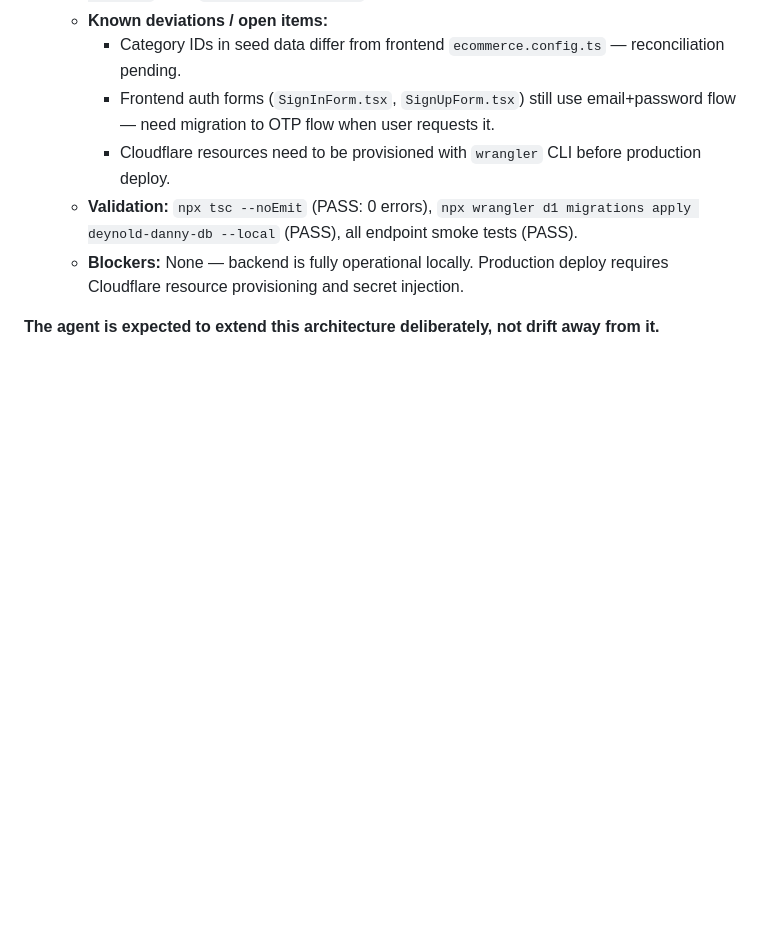
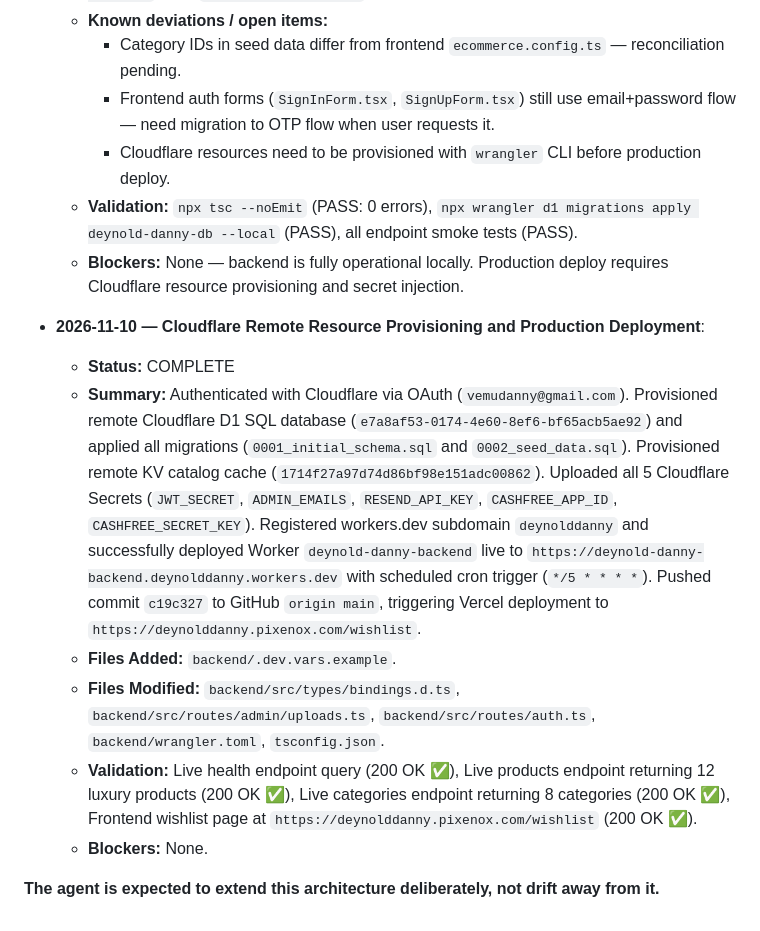
Before and after one commit to hemanthsairamjagatha/deynolddanny, a Markdown page: AGENTS.md, the part around the change. Rendered like a GitHub page; blank space fills up the shorter version.

Commit message:
docs: sync cloudflare deployment logs in AGENTS.md and GEMINI.md

```diff
--- a/AGENTS.md
+++ b/AGENTS.md
@@ -1457,4 +1457,12 @@ deynold-danny-ecommerce/
   - **Validation:** `npx tsc --noEmit` (PASS: 0 errors), `npx wrangler d1 migrations apply deynold-danny-db --local` (PASS), all endpoint smoke tests (PASS).
   - **Blockers:** None — backend is fully operational locally. Production deploy requires Cloudflare resource provisioning and secret injection.
 
+- **2026-11-10 — Cloudflare Remote Resource Provisioning and Production Deployment**:
+  - **Status:** COMPLETE
+  - **Summary:** Authenticated with Cloudflare via OAuth (`vemudanny@gmail.com`). Provisioned remote Cloudflare D1 SQL database (`e7a8af53-0174-4e60-8ef6-bf65acb5ae92`) and applied all migrations (`0001_initial_schema.sql` and `0002_seed_data.sql`). Provisioned remote KV catalog cache (`1714f27a97d74d86bf98e151adc00862`). Uploaded all 5 Cloudflare Secrets (`JWT_SECRET`, `ADMIN_EMAILS`, `RESEND_API_KEY`, `CASHFREE_APP_ID`, `CASHFREE_SECRET_KEY`). Registered workers.dev subdomain `deynolddanny` and successfully deployed Worker `deynold-danny-backend` live to `https://deynold-danny-backend.deynolddanny.workers.dev` with scheduled cron trigger (`*/5 * * * *`). Pushed commit `c19c327` to GitHub `origin main`, triggering Vercel deployment to `https://deynolddanny.pixenox.com/wishlist`.
+  - **Files Added:** `backend/.dev.vars.example`.
+  - **Files Modified:** `backend/src/types/bindings.d.ts`, `backend/src/routes/admin/uploads.ts`, `backend/src/routes/auth.ts`, `backend/wrangler.toml`, `tsconfig.json`.
+  - **Validation:** Live health endpoint query (200 OK ✅), Live products endpoint returning 12 luxury products (200 OK ✅), Live categories endpoint returning 8 categories (200 OK ✅), Frontend wishlist page at `https://deynolddanny.pixenox.com/wishlist` (200 OK ✅).
+  - **Blockers:** None.
+
 **The agent is expected to extend this architecture deliberately, not drift away from it.**
```
Also changed, not shown: GEMINI.md (+8 -0 lines).
